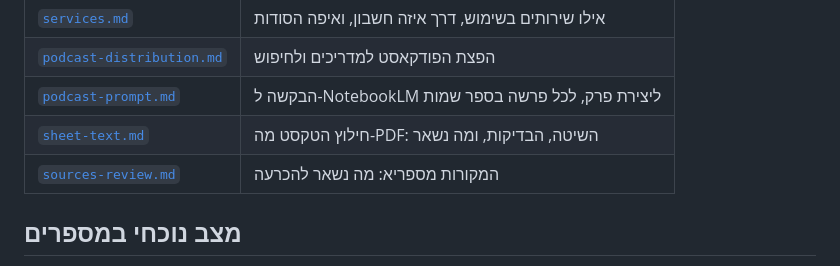
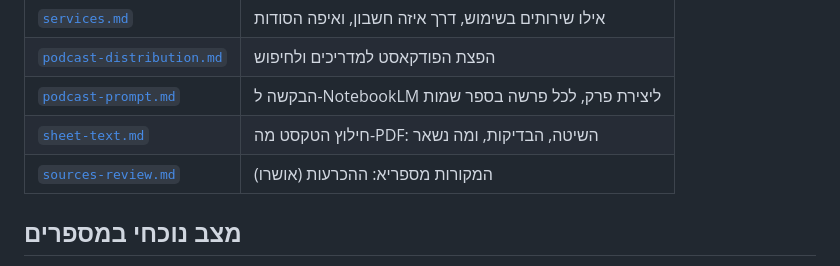
Before and after one commit to AzMaVeZe/parasha, a Markdown page: docs/README.md, the part around the change. GitHub-like rendering.

Commit message:
Sources review: approved by Ariel
Co-Authored-By: Claude Opus 5.5 <noreply@anthropic.com>
Claude-Session: https://claude.ai/code/session_01DZNDrJ4e25z3kpaNi3RA7x

```diff
--- a/docs/README.md
+++ b/docs/README.md
@@ -22,7 +22,7 @@
 | [`podcast-distribution.md`](podcast-distribution.md) | הפצת הפודקאסט למדריכים ולחיפוש |
 | [`podcast-prompt.md`](podcast-prompt.md) | הבקשה ל-NotebookLM ליצירת פרק, לכל פרשה בספר שמות |
 | [`sheet-text.md`](sheet-text.md) | חילוץ הטקסט מה-PDF: השיטה, הבדיקות, ומה נשאר |
-| [`sources-review.md`](sources-review.md) | המקורות מספריא: מה נשאר להכרעה |
+| [`sources-review.md`](sources-review.md) | המקורות מספריא: ההכרעות (אושרו) |
 
 ## מצב נוכחי במספרים
 
```
Also changed, not shown: docs/sources-review.md (+3 -1 lines).
